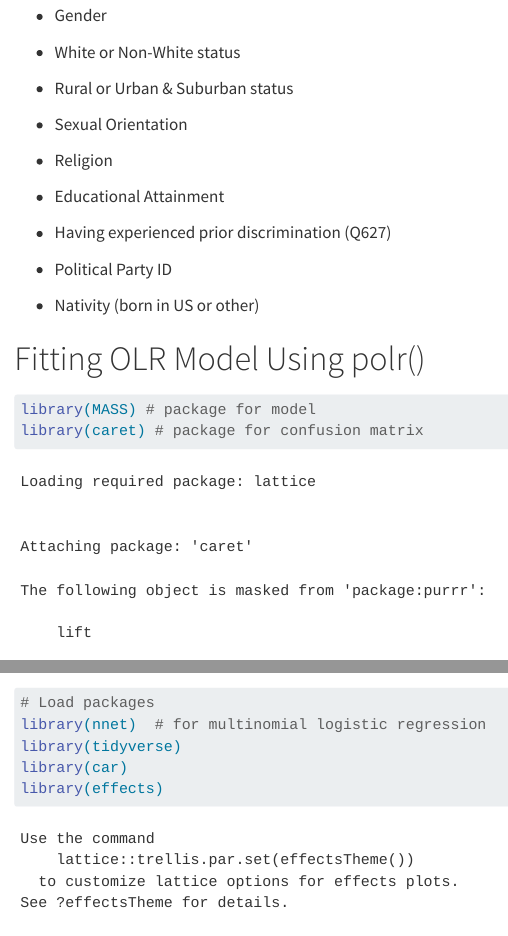
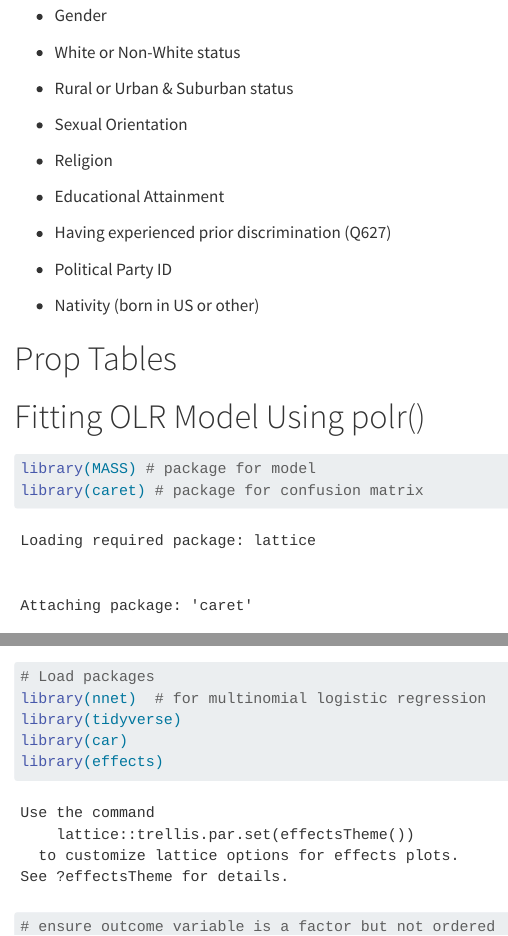
Before and after one commit to PeterdeGuzman/IDS702StatsFinal, a Quarto document (peter_models.qmd): the page in a window 1100 px wide, from 2760 px down, and a second part further down, joined at a grey line. Rendered offline with R 4.5, knitr and Pandoc in place of Quarto, with nearby package versions; some code elsewhere in the file could not run offline; long lines of code are wrapped.

Commit message:
updating model qmd

````diff
--- a/peter_models.qmd
+++ b/peter_models.qmd
@@ -90,6 +90,13 @@ There appears to be a significant relationship between the following variables a
 -   Political Party ID
 
 -   Nativity (born in US or other)
+
+# Prop Tables
+
+```{r}
+
+
+```
 
 # Fitting OLR Model Using polr()
 
````
